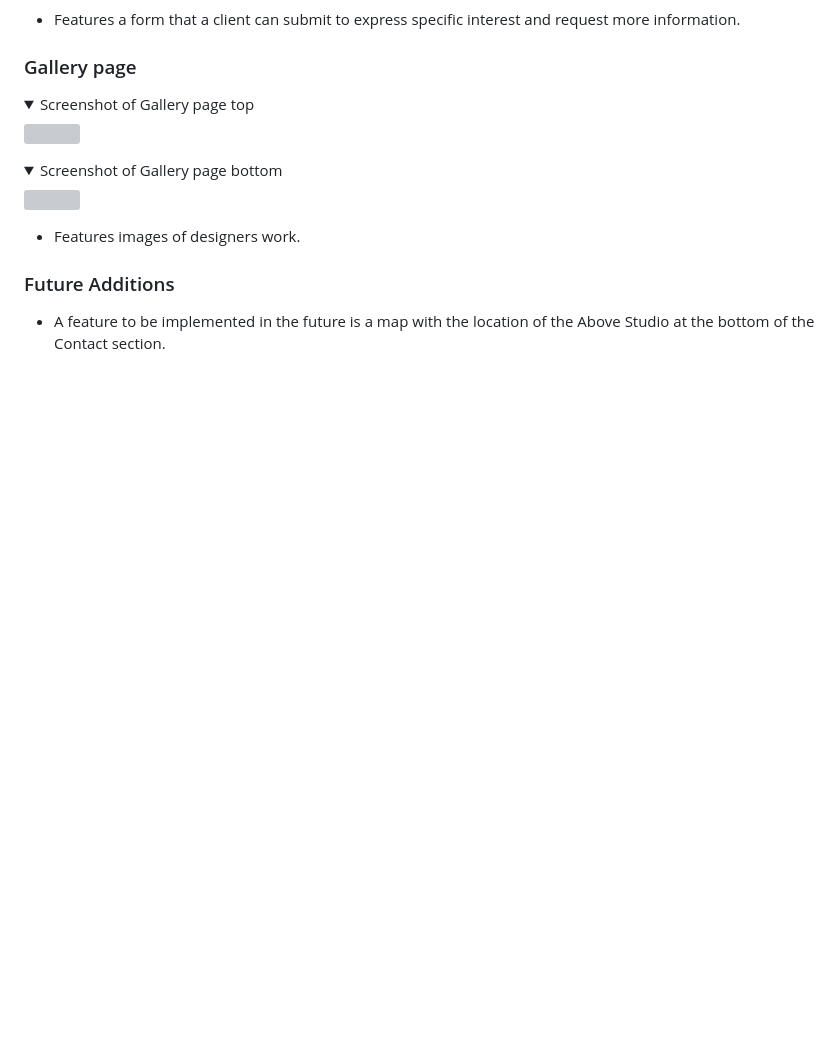
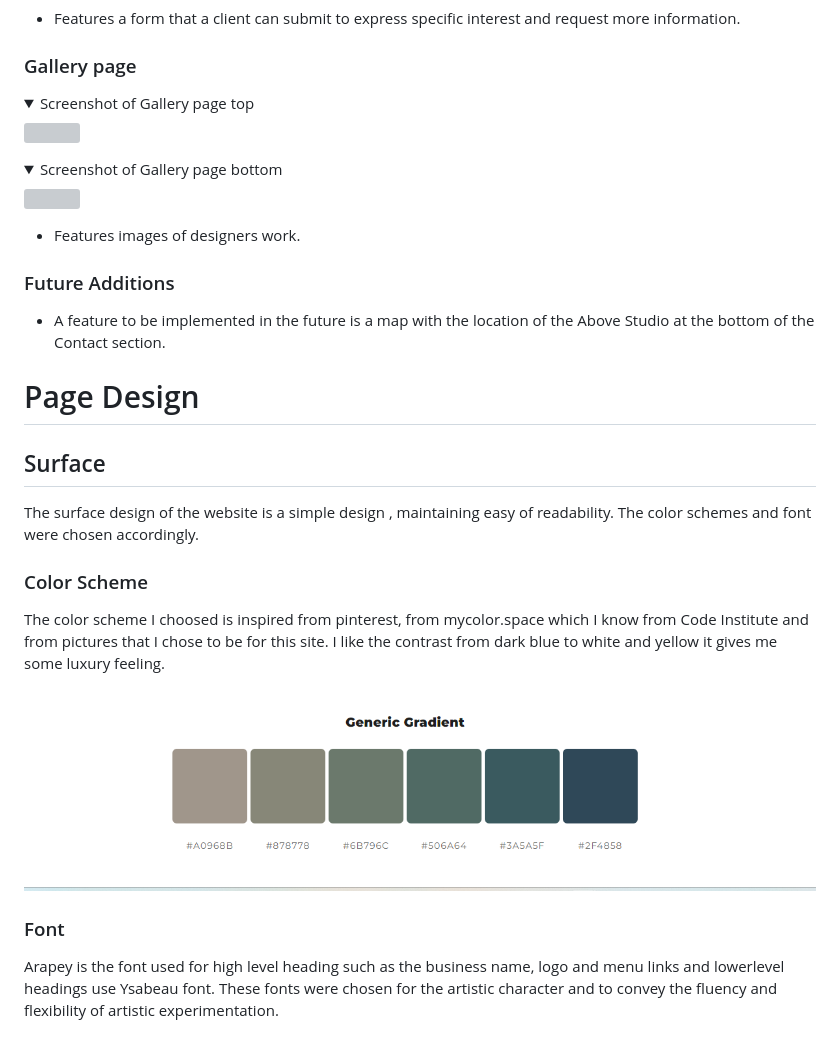
Before and after one commit to SarahGrozav1/AboveStudio, a Markdown page: README.md, the part around the change. Drawn GitHub-style; folded sections open; blank space fills up the shorter version; grey boxes are pictures that could not be loaded.

Commit message:
Add page design description to readme

```diff
--- a/README.md
+++ b/README.md
@@ -185,3 +185,19 @@ As described in the previous section with the aid of wireframes, the website inc
 ### Future Additions
 
 - A feature to be implemented in the future is a map with the location of the Above Studio at the bottom of the Contact section.
+
+# Page Design
+
+## Surface
+
+The surface design of the website is a simple design , maintaining easy of readability. The color schemes and font were chosen accordingly.
+
+### Color Scheme
+
+The color scheme I choosed is inspired from pinterest, from mycolor.space which I know from Code Institute and from pictures that I chose to be for this site. I like the contrast from dark blue to white and yellow it gives me some luxury feeling.
+
+![Color Scheme](documentation/color-scheme.png)
+
+### Font
+
+Arapey is the font used for high level heading such as the business name, logo and menu links and lowerlevel headings use Ysabeau font. These fonts were chosen for the artistic character and to convey the fluency and flexibility of artistic experimentation.
```
